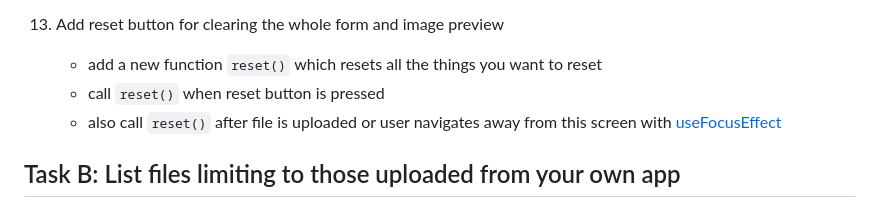
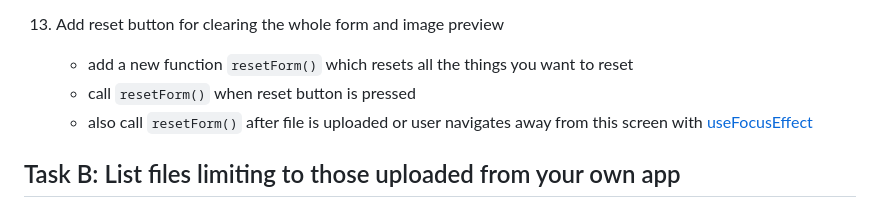
Before and after one commit to mattpe/wbma, a Markdown page: docs/w4-upload.md, the part around the change. GitHub-like rendering.

```diff
--- a/docs/w4-upload.md
+++ b/docs/w4-upload.md
@@ -51,9 +51,9 @@
     - _Description_ minimun length is ?
     - Hint: Button component has a property `disabled`
 13. Add reset button for clearing the whole form and image preview
-    - add a new function `reset()` which resets all the things you want to reset
-    - call `reset()` when reset button is pressed
-    - also call `reset()` after file is uploaded or user navigates away from this screen with [useFocusEffect](https://reactnavigation.org/docs/use-focus-effect/)
+    - add a new function `resetForm()` which resets all the things you want to reset
+    - call `resetForm()` when reset button is pressed
+    - also call `resetForm()` after file is uploaded or user navigates away from this screen with [useFocusEffect](https://reactnavigation.org/docs/use-focus-effect/)
 
 ## Task B: List files limiting to those uploaded from your own app
 
```
